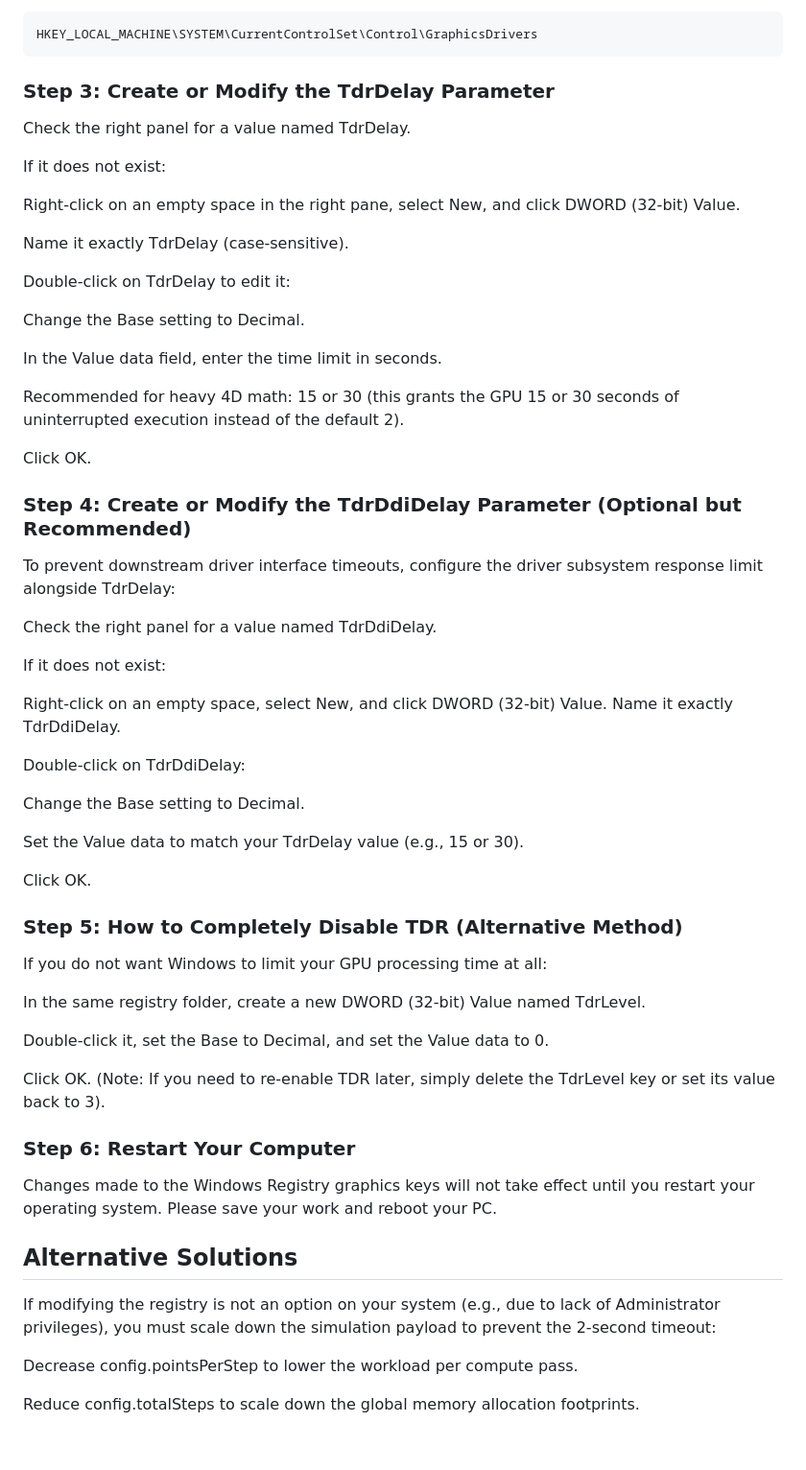
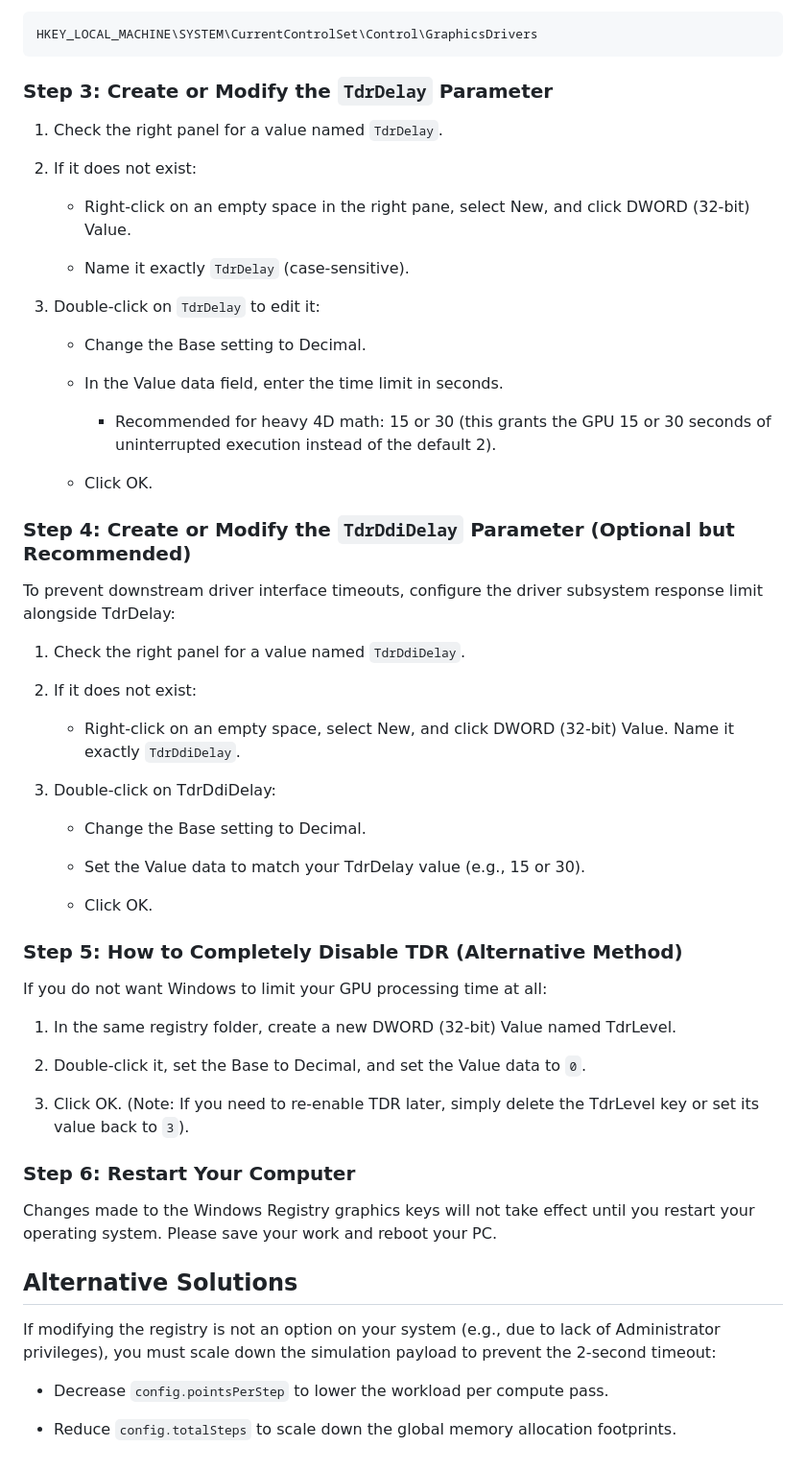
Before and after one commit to anhr/universe, a Markdown page: hyperSphere/TDR_GUIDE.md, the part around the change. Shown at 96% size. Rendered like a GitHub page.

Commit message:
Improve formatting and clarity in TDR_GUIDE.md
Updated formatting for parameters and instructions in TDR guide.

````diff
--- a/hyperSphere/TDR_GUIDE.md
+++ b/hyperSphere/TDR_GUIDE.md
@@ -28,51 +28,51 @@ In the left sidebar of the Registry Editor, navigate to the following path:
 ```text
 HKEY_LOCAL_MACHINE\SYSTEM\CurrentControlSet\Control\GraphicsDrivers
 ```
-### Step 3: Create or Modify the TdrDelay Parameter
-Check the right panel for a value named TdrDelay.
+### Step 3: Create or Modify the `TdrDelay` Parameter
+1. Check the right panel for a value named `TdrDelay`.
 
-If it does not exist:
+2. If it does not exist:
 
-Right-click on an empty space in the right pane, select New, and click DWORD (32-bit) Value.
+   * Right-click on an empty space in the right pane, select New, and click DWORD (32-bit) Value.
 
-Name it exactly TdrDelay (case-sensitive).
+   * Name it exactly `TdrDelay` (case-sensitive).
 
-Double-click on TdrDelay to edit it:
+3. Double-click on `TdrDelay` to edit it:
 
-Change the Base setting to Decimal.
+   * Change the Base setting to Decimal.
 
-In the Value data field, enter the time limit in seconds.
+   * In the Value data field, enter the time limit in seconds.
 
-Recommended for heavy 4D math: 15 or 30 (this grants the GPU 15 or 30 seconds of uninterrupted execution instead of the default 2).
+      * Recommended for heavy 4D math: 15 or 30 (this grants the GPU 15 or 30 seconds of uninterrupted execution instead of the default 2).
 
-Click OK.
+   * Click OK.
 
-### Step 4: Create or Modify the TdrDdiDelay Parameter (Optional but Recommended)
+### Step 4: Create or Modify the `TdrDdiDelay` Parameter (Optional but Recommended)
 To prevent downstream driver interface timeouts, configure the driver subsystem response limit alongside TdrDelay:
 
-Check the right panel for a value named TdrDdiDelay.
+1. Check the right panel for a value named `TdrDdiDelay`.
 
-If it does not exist:
+2. If it does not exist:
 
-Right-click on an empty space, select New, and click DWORD (32-bit) Value. Name it exactly TdrDdiDelay.
+   * Right-click on an empty space, select New, and click DWORD (32-bit) Value. Name it exactly `TdrDdiDelay`.
 
-Double-click on TdrDdiDelay:
+3. Double-click on TdrDdiDelay:
 
-Change the Base setting to Decimal.
+   * Change the Base setting to Decimal.
 
-Set the Value data to match your TdrDelay value (e.g., 15 or 30).
+   * Set the Value data to match your TdrDelay value (e.g., 15 or 30).
 
-Click OK.
+   * Click OK.
 
 ### Step 5: How to Completely Disable TDR (Alternative Method)
 If you do not want Windows to limit your GPU processing time at all:
 
-In the same registry folder, create a new DWORD (32-bit) Value named TdrLevel.
+1. In the same registry folder, create a new DWORD (32-bit) Value named TdrLevel.
 
-Double-click it, set the Base to Decimal, and set the Value data to 0.
+2. Double-click it, set the Base to Decimal, and set the Value data to `0`.
 
-Click OK.
-(Note: If you need to re-enable TDR later, simply delete the TdrLevel key or set its value back to 3).
+3. Click OK.
+(Note: If you need to re-enable TDR later, simply delete the TdrLevel key or set its value back to `3`).
 
 ### Step 6: Restart Your Computer
 Changes made to the Windows Registry graphics keys will not take effect until you restart your operating system. Please save your work and reboot your PC.
@@ -80,6 +80,6 @@ Changes made to the Windows Registry graphics keys will not take effect until yo
 ## Alternative Solutions
 If modifying the registry is not an option on your system (e.g., due to lack of Administrator privileges), you must scale down the simulation payload to prevent the 2-second timeout:
 
-Decrease config.pointsPerStep to lower the workload per compute pass.
+   * Decrease `config.pointsPerStep` to lower the workload per compute pass.
 
-Reduce config.totalSteps to scale down the global memory allocation footprints.
+   * Reduce `config.totalSteps` to scale down the global memory allocation footprints.
````
